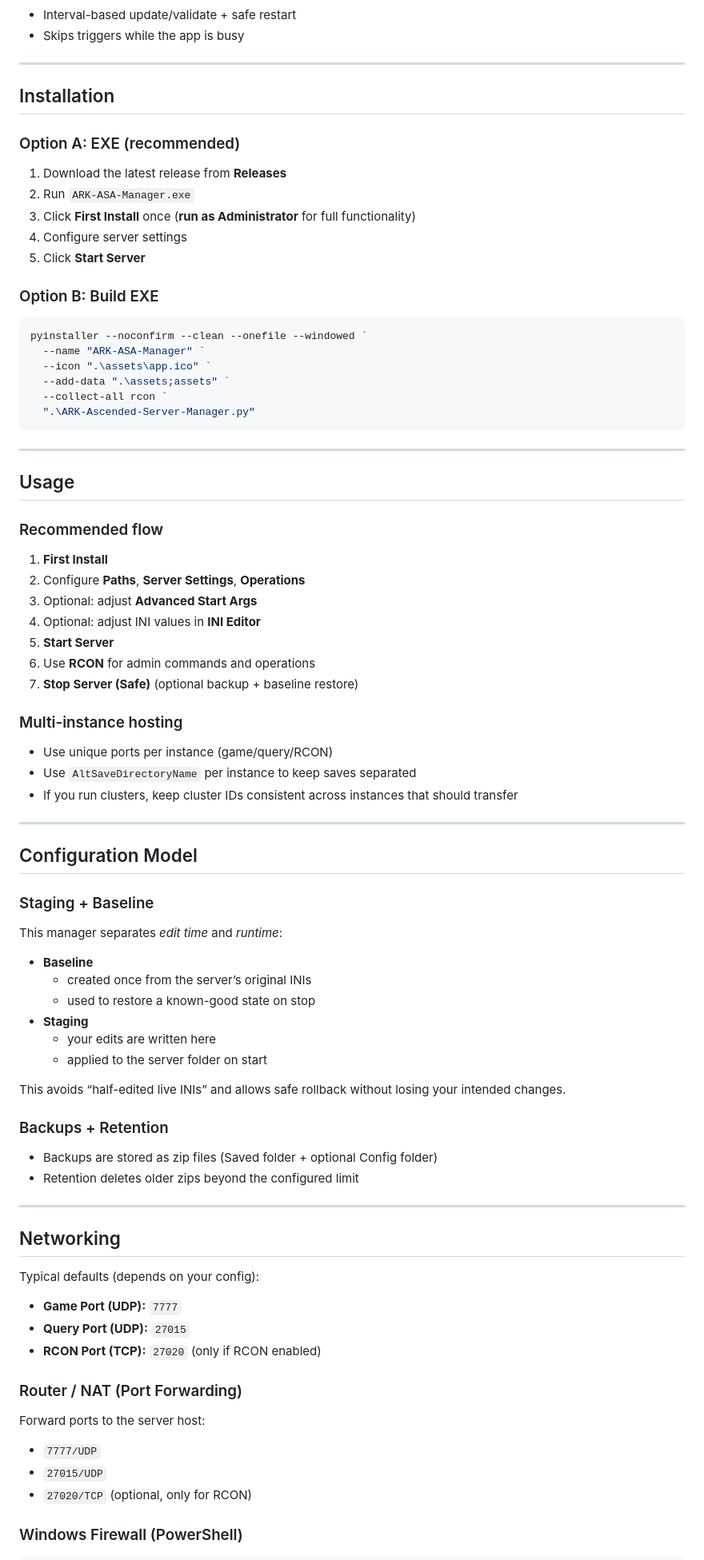
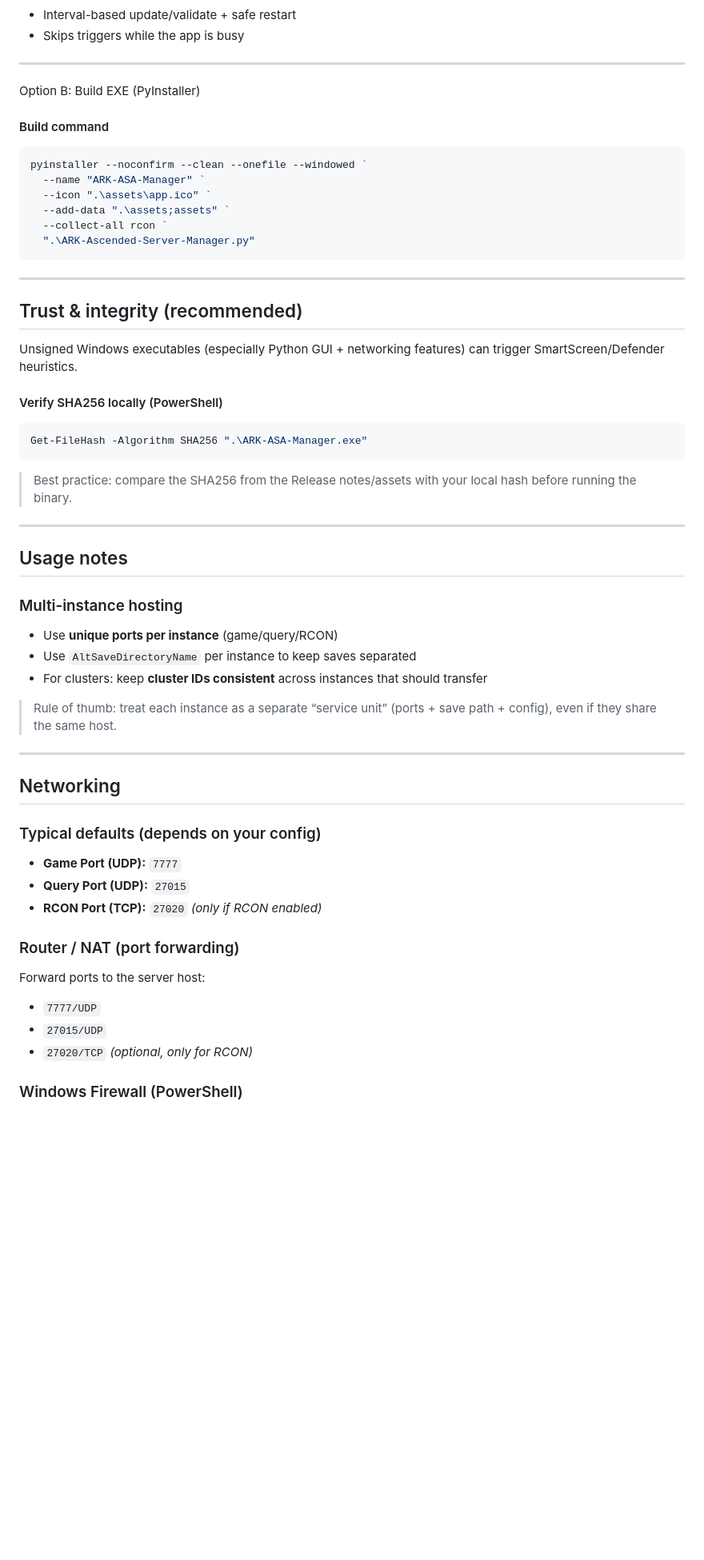
Before and after one commit to Ch4r0ne/ARK-Ascended-Server-Manager, a Markdown page: README.md, the part around one of its changes. Shown at 80% size. Rendered like a GitHub page; blank space fills up the shorter version.

Commit message:
Revise README for clarity and structure
Updated README to clarify features and improve structure.

````diff
--- a/README.md
+++ b/README.md
@@ -68,16 +93,8 @@ Built for **safe operations**, **reliable RCON**, and a clean **staging-based co
 
 ---
 
-## Installation
-
-### Option A: EXE (recommended)
-1. Download the latest release from **Releases**
-2. Run `ARK-ASA-Manager.exe`
-3. Click **First Install** once (**run as Administrator** for full functionality)
-4. Configure server settings
-5. Click **Start Server**
-
-### Option B: Build EXE
+Option B: Build EXE (PyInstaller)
+#### Build command
 ```powershell
 pyinstaller --noconfirm --clean --onefile --windowed `
   --name "ARK-ASA-Manager" `
@@ -86,57 +103,44 @@ pyinstaller --noconfirm --clean --onefile --windowed `
   --collect-all rcon `
   ".\ARK-Ascended-Server-Manager.py"
 ```
----
-
-## Usage
-
-### Recommended flow
-1. **First Install**
-2. Configure **Paths**, **Server Settings**, **Operations**
-3. Optional: adjust **Advanced Start Args**
-4. Optional: adjust INI values in **INI Editor**
-5. **Start Server**
-6. Use **RCON** for admin commands and operations
-7. **Stop Server (Safe)** (optional backup + baseline restore)
-
-### Multi-instance hosting
-- Use unique ports per instance (game/query/RCON)
-- Use `AltSaveDirectoryName` per instance to keep saves separated
-- If you run clusters, keep cluster IDs consistent across instances that should transfer
 
 ---
 
-## Configuration Model
+## Trust & integrity (recommended)
 
-### Staging + Baseline
-This manager separates *edit time* and *runtime*:
+Unsigned Windows executables (especially Python GUI + networking features) can trigger SmartScreen/Defender heuristics.
 
-- **Baseline**
-  - created once from the server’s original INIs
-  - used to restore a known-good state on stop
-- **Staging**
-  - your edits are written here
-  - applied to the server folder on start
+#### Verify SHA256 locally (PowerShell)
+```powershell
+Get-FileHash -Algorithm SHA256 ".\ARK-ASA-Manager.exe"
+```
 
-This avoids “half-edited live INIs” and allows safe rollback without losing your intended changes.
+> Best practice: compare the SHA256 from the Release notes/assets with your local hash before running the binary.
 
-### Backups + Retention
-- Backups are stored as zip files (Saved folder + optional Config folder)
-- Retention deletes older zips beyond the configured limit
+---
+
+## Usage notes
+
+### Multi-instance hosting
+- Use **unique ports per instance** (game/query/RCON)
+- Use `AltSaveDirectoryName` per instance to keep saves separated
+- For clusters: keep **cluster IDs consistent** across instances that should transfer
+
+> Rule of thumb: treat each instance as a separate “service unit” (ports + save path + config), even if they share the same host.
 
 ---
 
 ## Networking
 
-Typical defaults (depends on your config):
+### Typical defaults (depends on your config)
 - **Game Port (UDP):** `7777`
 - **Query Port (UDP):** `27015`
-- **RCON Port (TCP):** `27020` (only if RCON enabled)
+- **RCON Port (TCP):** `27020` *(only if RCON enabled)*
 
-### Router / NAT (Port Forwarding)
+### Router / NAT (port forwarding)
 Forward ports to the server host:
 - `7777/UDP`
 - `27015/UDP`
-- `27020/TCP` (optional, only for RCON)
+- `27020/TCP` *(optional, only for RCON)*
 
 ### Windows Firewall (PowerShell)
````
Also changed, not shown: other parts of README.md (+68 -42 lines).
